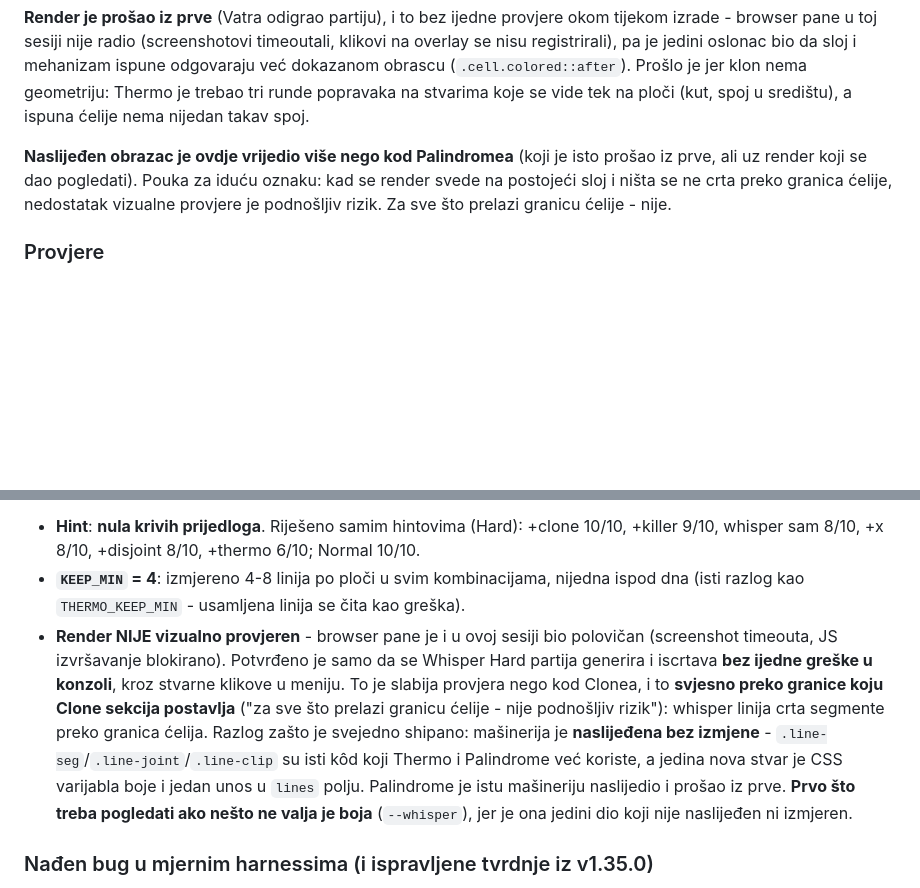
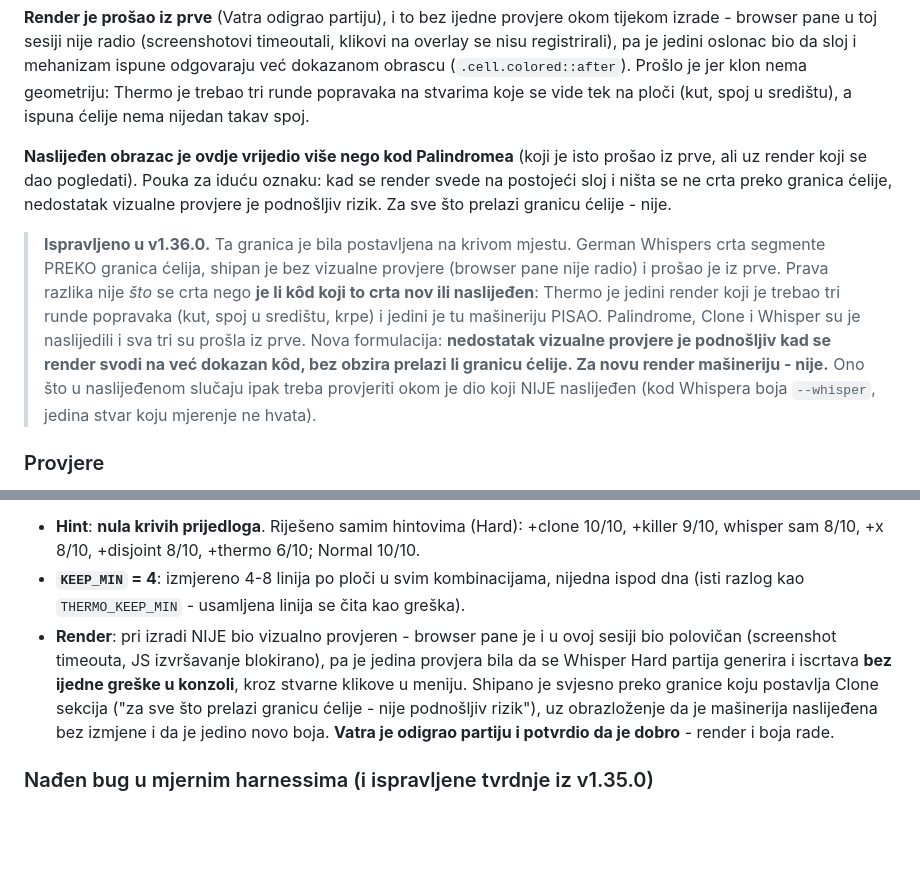
Before and after one commit to Vatroslav/sudoku, a Markdown page: docs/todo.md, 2 parts joined by grey strips. Drawn GitHub-style; blank space fills up the shorter version.

Commit message:
docs(varijante): Whispers potvrden igranjem - ispravljena granica rizika kod rendera
Vatra odigrao partiju, render i boja rade.

Pouka iz Clone sekcije bila je postavljena na krivom mjestu: tvrdila je da je
nedostatak vizualne provjere podnosljiv samo dok se nista ne crta preko granice
celije. Whisper crta preko granica, shipan je bez vizualne provjere i prosao je
iz prve. Prava razlika je je li render kod nov ili naslijeden - Thermo je jedini
trebao popravke i jedini je tu masineriju pisao; Palindrome, Clone i Whisper su
je naslijedili i sva tri su prosla iz prve.

Co-Authored-By: Claude Opus 4.8 <noreply@anthropic.com>

```diff
--- a/docs/todo.md
+++ b/docs/todo.md
@@ -542,6 +542,17 @@ iz prve, ali uz render koji se dao pogledati). Pouka za iduću oznaku: kad se re
 svede na postojeći sloj i ništa se ne crta preko granica ćelije, nedostatak vizualne
 provjere je podnošljiv rizik. Za sve što prelazi granicu ćelije - nije.
 
+> **Ispravljeno u v1.36.0.** Ta granica je bila postavljena na krivom mjestu. German
+> Whispers crta segmente PREKO granica ćelija, shipan je bez vizualne provjere (browser
+> pane nije radio) i prošao je iz prve. Prava razlika nije _što_ se crta nego **je li
+> kôd koji to crta nov ili naslijeđen**: Thermo je jedini render koji je trebao tri
+> runde popravaka (kut, spoj u središtu, krpe) i jedini je tu mašineriju PISAO.
+> Palindrome, Clone i Whisper su je naslijedili i sva tri su prošla iz prve.
+> Nova formulacija: **nedostatak vizualne provjere je podnošljiv kad se render svodi na
+> već dokazan kôd, bez obzira prelazi li granicu ćelije. Za novu render mašineriju -
+> nije.** Ono što u naslijeđenom slučaju ipak treba provjeriti okom je dio koji NIJE
+> naslijeđen (kod Whispera boja `--whisper`, jedina stvar koju mjerenje ne hvata).
+
 ### Provjere
 
 - **Regresija**: 26 ploča (13 kombinacija × 2 težine, zasijan RNG) **bajt-identično**
@@ -946,18 +957,13 @@ po tonu koji bi se s njima natjecao. Svjetlina je namjerno ista (luma ~66 prema
   +killer 9/10, whisper sam 8/10, +x 8/10, +disjoint 8/10, +thermo 6/10; Normal 10/10.
 - **`KEEP_MIN` = 4**: izmjereno 4-8 linija po ploči u svim kombinacijama, nijedna
   ispod dna (isti razlog kao `THERMO_KEEP_MIN` - usamljena linija se čita kao greška).
-- **Render NIJE vizualno provjeren** - browser pane je i u ovoj sesiji bio polovičan
-  (screenshot timeouta, JS izvršavanje blokirano). Potvrđeno je samo da se Whisper Hard
-  partija generira i iscrtava **bez ijedne greške u konzoli**, kroz stvarne klikove u
-  meniju. To je slabija provjera nego kod Clonea, i to **svjesno preko granice koju
-  Clone sekcija postavlja** ("za sve što prelazi granicu ćelije - nije podnošljiv
-  rizik"): whisper linija crta segmente preko granica ćelija.
-  Razlog zašto je svejedno shipano: mašinerija je **naslijeđena bez izmjene** -
-  `.line-seg`/`.line-joint`/`.line-clip` su isti kôd koji Thermo i Palindrome već
-  koriste, a jedina nova stvar je CSS varijabla boje i jedan unos u `lines` polju.
-  Palindrome je istu mašineriju naslijedio i prošao iz prve. **Prvo što treba
-  pogledati ako nešto ne valja je boja** (`--whisper`), jer je ona jedini dio koji
-  nije naslijeđen ni izmjeren.
+- **Render**: pri izradi NIJE bio vizualno provjeren - browser pane je i u ovoj sesiji
+  bio polovičan (screenshot timeouta, JS izvršavanje blokirano), pa je jedina provjera
+  bila da se Whisper Hard partija generira i iscrtava **bez ijedne greške u konzoli**,
+  kroz stvarne klikove u meniju. Shipano je svjesno preko granice koju postavlja Clone
+  sekcija ("za sve što prelazi granicu ćelije - nije podnošljiv rizik"), uz obrazloženje
+  da je mašinerija naslijeđena bez izmjene i da je jedino novo boja.
+  **Vatra je odigrao partiju i potvrdio da je dobro** - render i boja rade.
 
 ### Nađen bug u mjernim harnessima (i ispravljene tvrdnje iz v1.35.0)
 
```
